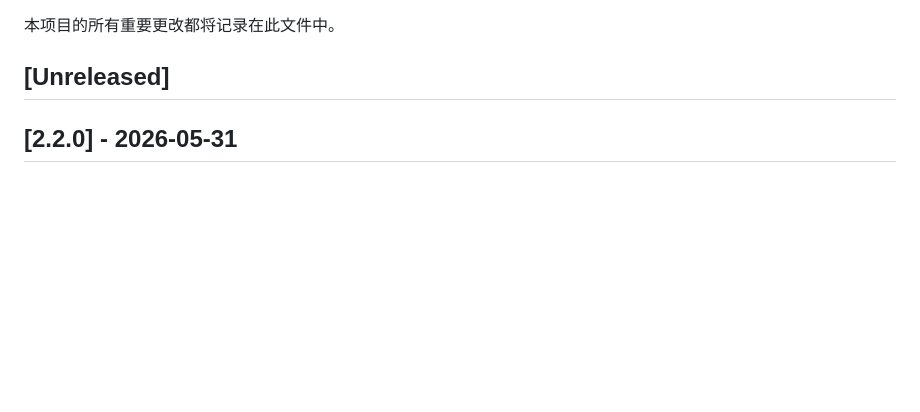
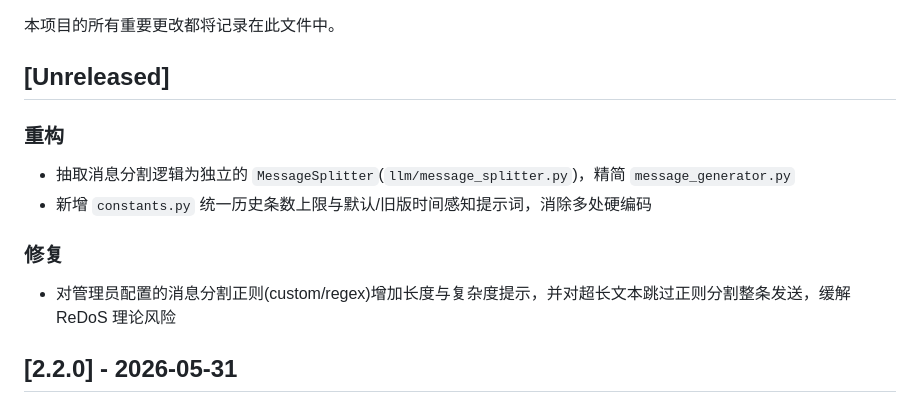
Before and after one commit to AstraSolis/astrbot_proactive_reply, a Markdown page: CHANGELOG.md, the part around the change. Rendered like a GitHub page; blank space fills up the shorter version.

Commit message:
docs(changelog): 记录分割器抽取/常量统一与正则保护(Unreleased)
Co-Authored-By: Devin AI <158243242+devin-ai-integration[bot]@users.noreply.github.com>

```diff
--- a/CHANGELOG.md
+++ b/CHANGELOG.md
@@ -3,6 +3,13 @@
 本项目的所有重要更改都将记录在此文件中。
 
 ## [Unreleased]
+
+### 重构
+- 抽取消息分割逻辑为独立的 `MessageSplitter`(`llm/message_splitter.py`)，精简 `message_generator.py`
+- 新增 `constants.py` 统一历史条数上限与默认/旧版时间感知提示词，消除多处硬编码
+
+### 修复
+- 对管理员配置的消息分割正则(custom/regex)增加长度与复杂度提示，并对超长文本跳过正则分割整条发送，缓解 ReDoS 理论风险
 
 ## [2.2.0] - 2026-05-31
 
```
